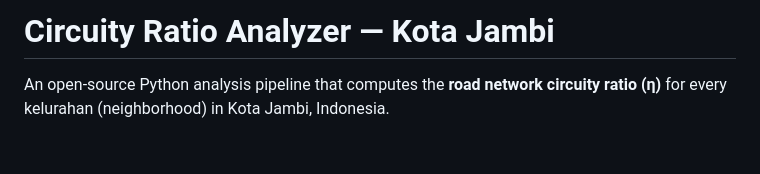
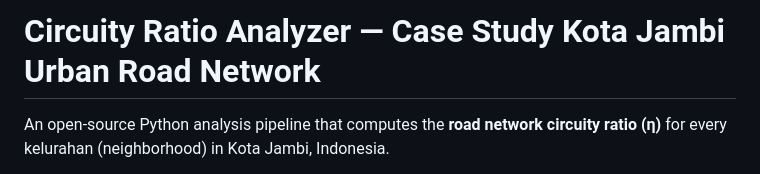
Before and after one commit to agungprsety/CircuityJambi, a Markdown page: README.md, the part around the change. Drawn GitHub-style; blank space fills up the shorter version.

```diff
--- a/README.md
+++ b/README.md
@@ -1,4 +1,4 @@
-# Circuity Ratio Analyzer — Kota Jambi
+# Circuity Ratio Analyzer — Case Study Kota Jambi Urban Road Network
 
 An open-source Python analysis pipeline that computes the **road network circuity ratio (η)** for every kelurahan (neighborhood) in Kota Jambi, Indonesia.
 
```
